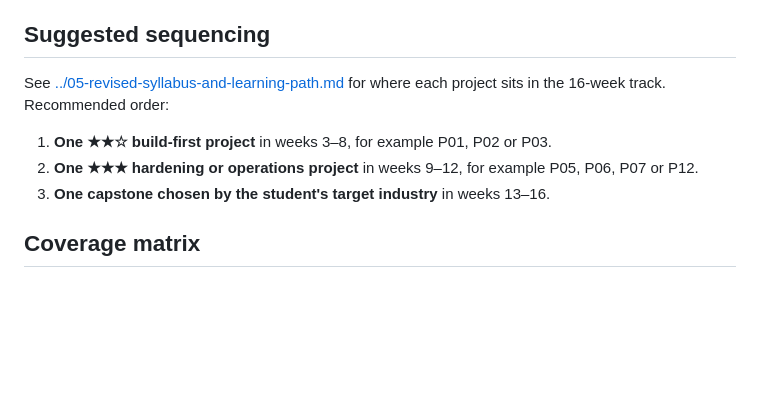
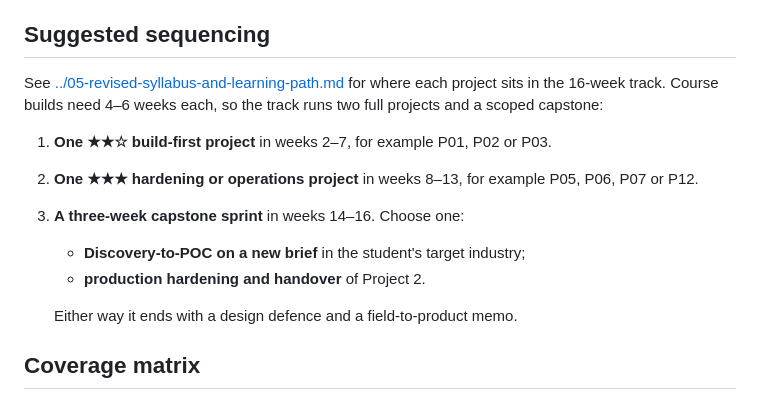
Before and after one commit to nagarjunak-pixel/02-autogpt-autonomous-agent, a Markdown page: curriculum/projects/README.md, the part around the change. Drawn GitHub-style; blank space fills up the shorter version.

```diff
--- a/curriculum/projects/README.md
+++ b/curriculum/projects/README.md
@@ -84,10 +84,14 @@ Every brief lists 4–6 **curveballs**: realistic events that the instructor inj
 
 ## Suggested sequencing
 
-See [../05-revised-syllabus-and-learning-path.md](../05-revised-syllabus-and-learning-path.md) for where each project sits in the 16-week track. Recommended order:
-1. **One ★★☆ build-first project** in weeks 3–8, for example P01, P02 or P03.
-2. **One ★★★ hardening or operations project** in weeks 9–12, for example P05, P06, P07 or P12.
-3. **One capstone chosen by the student's target industry** in weeks 13–16.
+See [../05-revised-syllabus-and-learning-path.md](../05-revised-syllabus-and-learning-path.md) for where each project sits in the 16-week track. Course builds need 4–6 weeks each, so the track runs two full projects and a scoped capstone:
+1. **One ★★☆ build-first project** in weeks 2–7, for example P01, P02 or P03.
+2. **One ★★★ hardening or operations project** in weeks 8–13, for example P05, P06, P07 or P12.
+3. **A three-week capstone sprint** in weeks 14–16. Choose one:
+   - **Discovery-to-POC on a new brief** in the student's target industry;
+   - **production hardening and handover** of Project 2.
+
+   Either way it ends with a design defence and a field-to-product memo.
 
 ## Coverage matrix
 
```
Also changed, not shown: curriculum/05-revised-syllabus-and-learning-path.md (+26 -24 lines).
